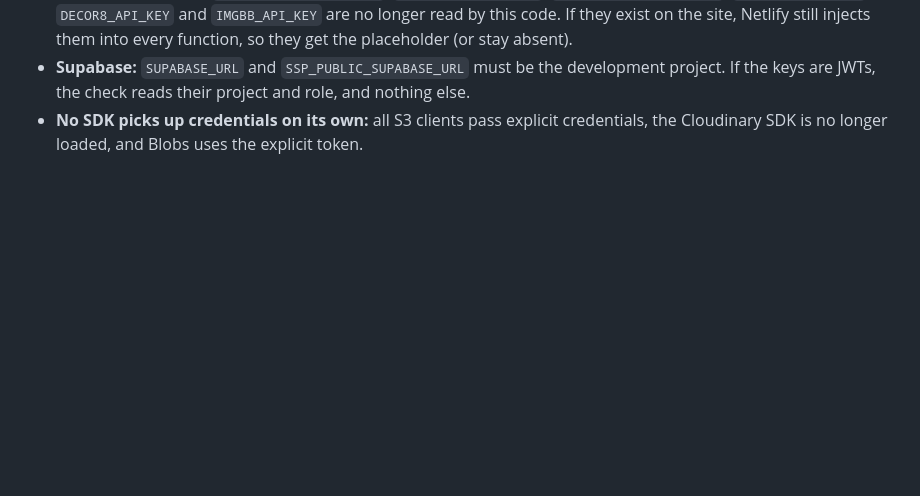
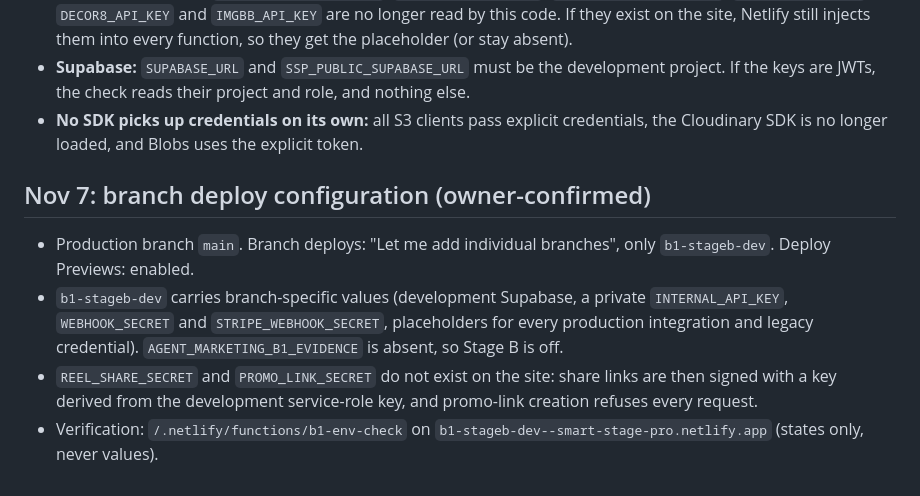
Before and after one commit to szieour-ctrl/smart-stage-pro, a Markdown page: docs/b1-stage-b-infra-plan.md, the part around the change. GitHub-like rendering; blank space fills up the shorter version.

Commit message:
B1 infra plan: record the owner-confirmed branch deploy configuration for b1-stageb-dev
Co-Authored-By: Claude Opus 5.5 <noreply@anthropic.com>
Claude-Session: https://claude.ai/code/session_01JYdSXukCCP2Ma54F7VPKQc

```diff
--- a/docs/b1-stage-b-infra-plan.md
+++ b/docs/b1-stage-b-infra-plan.md
@@ -185,3 +185,10 @@ Only after test 2 passes: the paid provider call, under separate approval.
 - **Legacy credentials:** `CLOUDINARY_CLOUD_NAME`, `CLOUDINARY_API_KEY`, `CLOUDINARY_API_SECRET`, `MIGRATION_SECRET`, `DECOR8_API_KEY` and `IMGBB_API_KEY` are no longer read by this code. If they exist on the site, Netlify still injects them into every function, so they get the placeholder (or stay absent).
 - **Supabase:** `SUPABASE_URL` and `SSP_PUBLIC_SUPABASE_URL` must be the development project. If the keys are JWTs, the check reads their project and role, and nothing else.
 - **No SDK picks up credentials on its own:** all S3 clients pass explicit credentials, the Cloudinary SDK is no longer loaded, and Blobs uses the explicit token.
+
+
+## Nov 7: branch deploy configuration (owner-confirmed)
+- Production branch `main`. Branch deploys: "Let me add individual branches", only `b1-stageb-dev`. Deploy Previews: enabled.
+- `b1-stageb-dev` carries branch-specific values (development Supabase, a private `INTERNAL_API_KEY`, `WEBHOOK_SECRET` and `STRIPE_WEBHOOK_SECRET`, placeholders for every production integration and legacy credential). `AGENT_MARKETING_B1_EVIDENCE` is absent, so Stage B is off.
+- `REEL_SHARE_SECRET` and `PROMO_LINK_SECRET` do not exist on the site: share links are then signed with a key derived from the development service-role key, and promo-link creation refuses every request.
+- Verification: `/.netlify/functions/b1-env-check` on `b1-stageb-dev--smart-stage-pro.netlify.app` (states only, never values).
```
